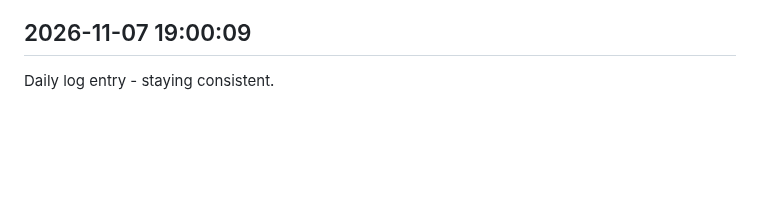
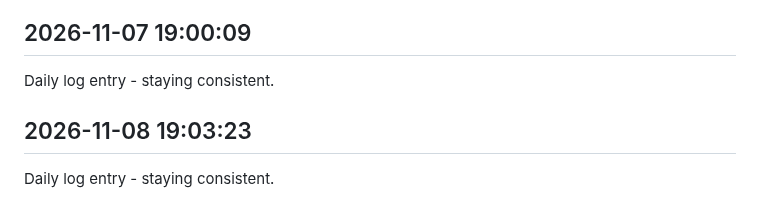
Before and after one commit to Rishi-212005/Library-Seat-Management-System, a Markdown page: journal.md, the part around the change. Drawn GitHub-style; blank space fills up the shorter version.

Commit message:
daily update 2026-11-08

```diff
--- a/journal.md
+++ b/journal.md
@@ -391,3 +391,6 @@ Daily log entry - staying consistent.
 
 ## 2026-11-07 19:00:09
 Daily log entry - staying consistent.
+
+## 2026-11-08 19:03:23
+Daily log entry - staying consistent.
```
